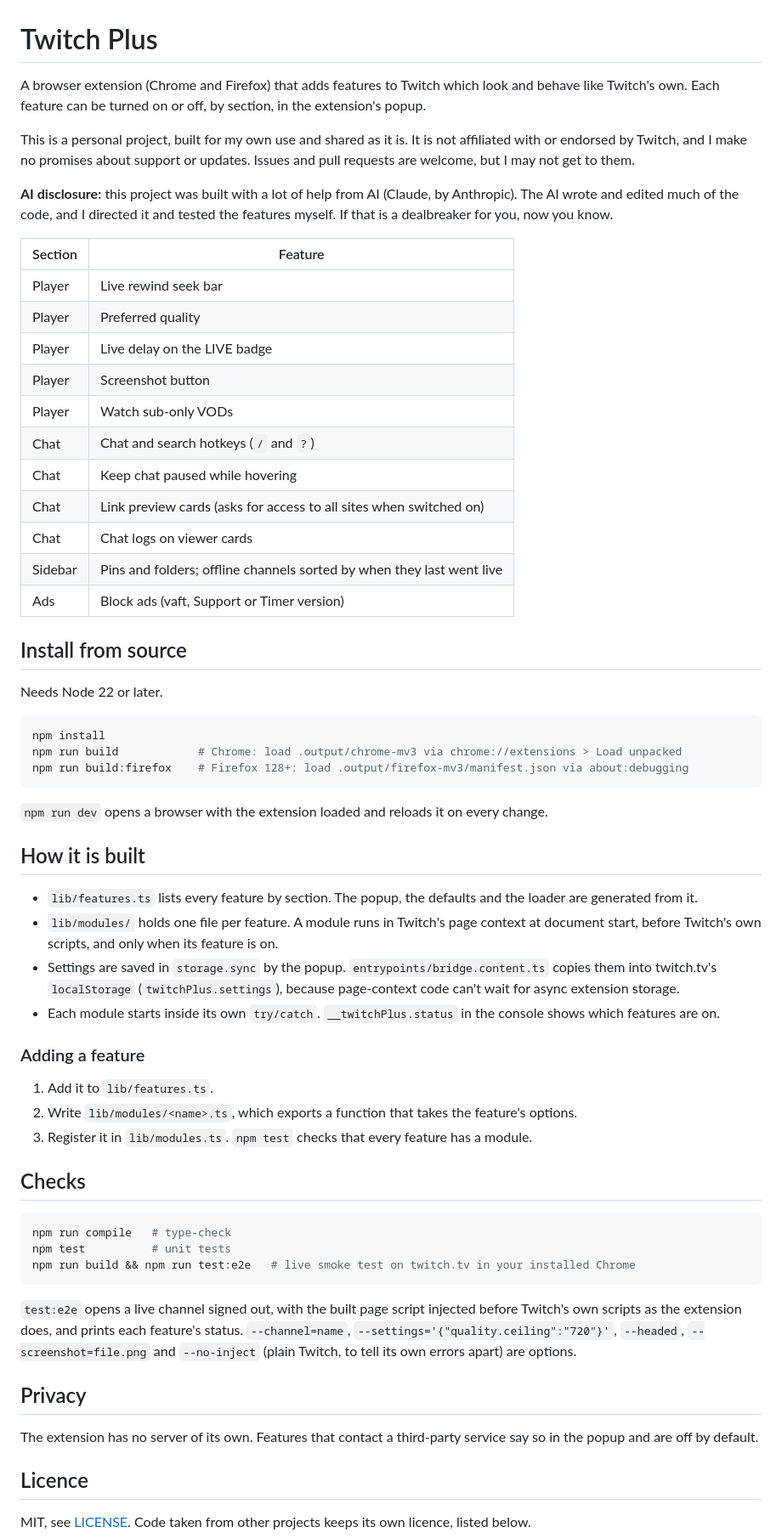
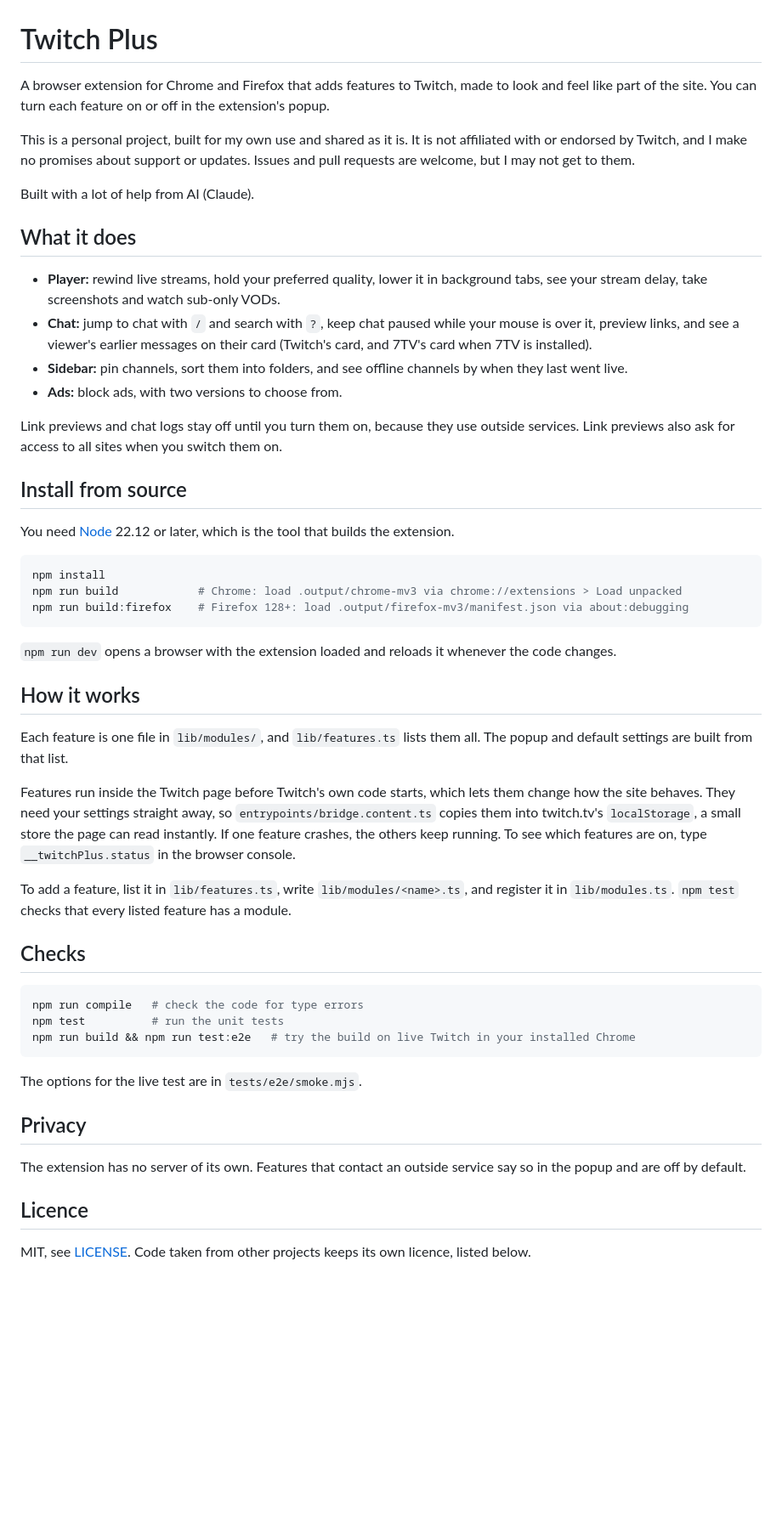
Before and after one commit to SaintMusa/Twitchplus, a Markdown page: README.md, the part around one of its changes. Shown at 85% size. Drawn GitHub-style; blank space fills up the shorter version.

Commit message:
Rewrite README in plain language
Summarise the features, explain the technical parts simply and correct the Node version.

````diff
--- a/README.md
+++ b/README.md
@@ -1,31 +1,28 @@
 # Twitch Plus
 
-A browser extension (Chrome and Firefox) that adds features to Twitch which look and behave like Twitch's own.
-Each feature can be turned on or off, by section, in the extension's popup.
+A browser extension for Chrome and Firefox that adds features to Twitch, made to look and feel like part of the site.
+You can turn each feature on or off in the extension's popup.
 
 This is a personal project, built for my own use and shared as it is. It is not affiliated with or endorsed by Twitch,
 and I make no promises about support or updates. Issues and pull requests are welcome, but I may not get to them.
 
-**AI disclosure:** this project was built with a lot of help from AI (Claude, by Anthropic). The AI wrote and edited
-much of the code, and I directed it and tested the features myself. If that is a dealbreaker for you, now you know.
+Built with a lot of help from AI (Claude).
 
-| Section | Feature |
-|---|---|
-| Player | Live rewind seek bar |
-| Player | Preferred quality |
-| Player | Live delay on the LIVE badge |
-| Player | Screenshot button |
-| Player | Watch sub-only VODs |
-| Chat | Chat and search hotkeys (`/` and `?`) |
-| Chat | Keep chat paused while hovering |
-| Chat | Link preview cards (asks for access to all sites when switched on) |
-| Chat | Chat logs on viewer cards |
-| Sidebar | Pins and folders; offline channels sorted by when they last went live |
-| Ads | Block ads (vaft, Support or Timer version) |
+## What it does
+
+- **Player:** rewind live streams, hold your preferred quality, lower it in background tabs, see your stream delay,
+  take screenshots and watch sub-only VODs.
+- **Chat:** jump to chat with `/` and search with `?`, keep chat paused while your mouse is over it, preview links, and
+  see a viewer's earlier messages on their card (Twitch's card, and 7TV's card when 7TV is installed).
+- **Sidebar:** pin channels, sort them into folders, and see offline channels by when they last went live.
+- **Ads:** block ads, with two versions to choose from.
+
+Link previews and chat logs stay off until you turn them on, because they use outside services. Link previews also ask
+for access to all sites when you switch them on.
 
 ## Install from source
 
-Needs Node 22 or later.
+You need [Node](https://nodejs.org) 22.12 or later, which is the tool that builds the extension.
 
 ```bash
 npm install
@@ -33,39 +30,35 @@ npm run build            # Chrome: load .output/chrome-mv3 via chrome://extensio
 npm run build:firefox    # Firefox 128+: load .output/firefox-mv3/manifest.json via about:debugging
 ```
 
-`npm run dev` opens a browser with the extension loaded and reloads it on every change.
+`npm run dev` opens a browser with the extension loaded and reloads it whenever the code changes.
 
-## How it is built
+## How it works
 
-- `lib/features.ts` lists every feature by section. The popup, the defaults and the loader are generated from it.
-- `lib/modules/` holds one file per feature. A module runs in Twitch's page context at document start, before
-  Twitch's own scripts, and only when its feature is on.
-- Settings are saved in `storage.sync` by the popup. `entrypoints/bridge.content.ts` copies them into twitch.tv's
-  `localStorage` (`twitchPlus.settings`), because page-context code can't wait for async extension storage.
-- Each module starts inside its own `try/catch`. `__twitchPlus.status` in the console shows which features are on.
+Each feature is one file in `lib/modules/`, and `lib/features.ts` lists them all. The popup and default settings are
+built from that list.
 
-### Adding a feature
+Features run inside the Twitch page before Twitch's own code starts, which lets them change how the site behaves. They
+need your settings straight away, so `entrypoints/bridge.content.ts` copies them into twitch.tv's `localStorage`, a
+small store the page can read instantly. If one feature crashes, the others keep running. To see which features are on,
+type `__twitchPlus.status` in the browser console.
 
-1. Add it to `lib/features.ts`.
-2. Write `lib/modules/<name>.ts`, which exports a function that takes the feature's options.
-3. Register it in `lib/modules.ts`. `npm test` checks that every feature has a module.
+To add a feature, list it in `lib/features.ts`, write `lib/modules/<name>.ts`, and register it in `lib/modules.ts`.
+`npm test` checks that every listed feature has a module.
 
 ## Checks
 
 ```bash
-npm run compile   # type-check
-npm test          # unit tests
-npm run build && npm run test:e2e   # live smoke test on twitch.tv in your installed Chrome
+npm run compile   # check the code for type errors
+npm test          # run the unit tests
+npm run build && npm run test:e2e   # try the build on live Twitch in your installed Chrome
 ```
 
-`test:e2e` opens a live channel signed out, with the built page script injected before Twitch's own scripts as the
-extension does, and prints each feature's status. `--channel=name`, `--settings='{"quality.ceiling":"720"}'`,
-`--headed`, `--screenshot=file.png` and `--no-inject` (plain Twitch, to tell its own errors apart) are options.
+The options for the live test are in `tests/e2e/smoke.mjs`.
 
 ## Privacy
 
-The extension has no server of its own. Features that contact a third-party service say so in the popup and are
-off by default.
+The extension has no server of its own. Features that contact an outside service say so in the popup and are off by
+default.
 
 ## Licence
 
````
Also changed, not shown: other parts of README.md (+1 -1 lines).
